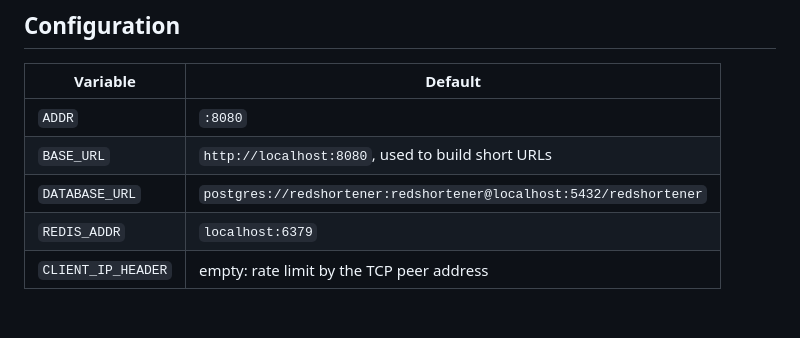
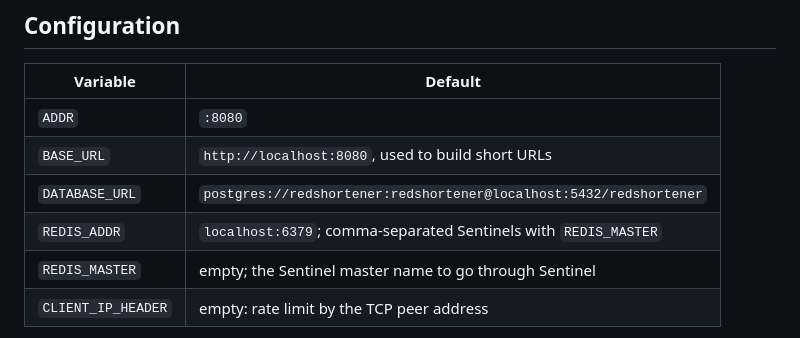
Before and after one commit to eduardperreca/redshortener, a Markdown page: README.md, the part around one of its changes. Rendered like a GitHub page; blank space fills up the shorter version.

```diff
--- a/README.md
+++ b/README.md
@@ -60,7 +67,8 @@ without a user name or password, and not pointing to the shortener itself.
 | `ADDR`             | `:8080`                                                        |
 | `BASE_URL`         | `http://localhost:8080`, used to build short URLs              |
 | `DATABASE_URL`     | `postgres://redshortener:redshortener@localhost:5432/redshortener` |
-| `REDIS_ADDR`       | `localhost:6379`                                               |
+| `REDIS_ADDR`       | `localhost:6379`; comma-separated Sentinels with `REDIS_MASTER` |
+| `REDIS_MASTER`     | empty; the Sentinel master name to go through Sentinel         |
 | `CLIENT_IP_HEADER` | empty: rate limit by the TCP peer address                      |
 
 Behind a reverse proxy, every request comes from the proxy, so all clients
```
Also changed, not shown: other parts of README.md (+104 -4 lines).
